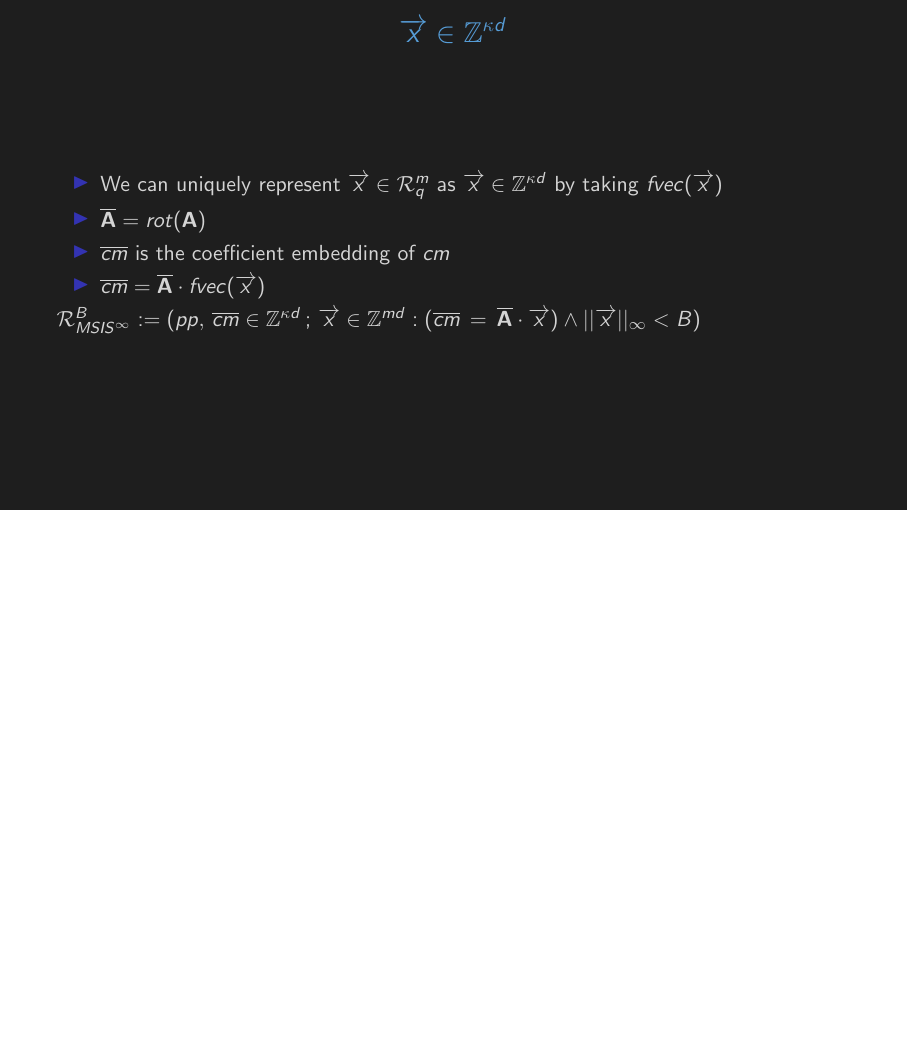
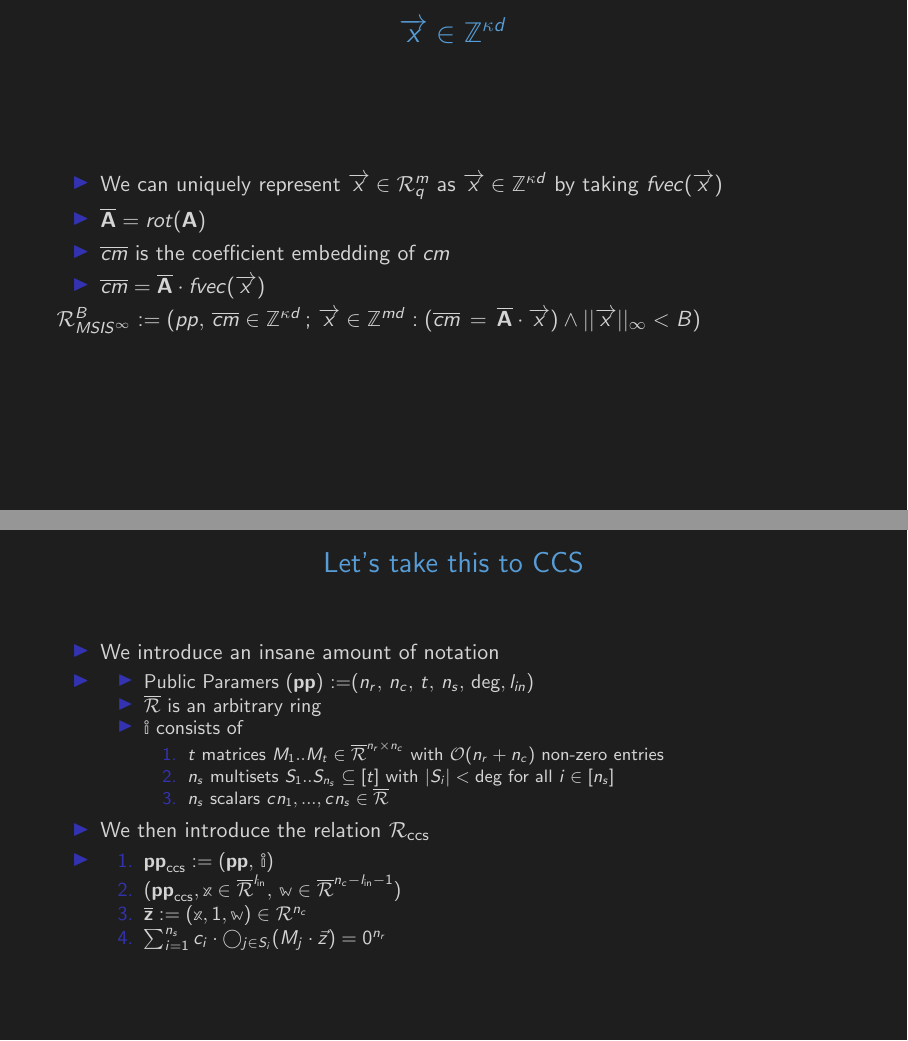
Before and after one commit to matthew-a-klein/ajtai_expansion_presentation, LaTeX slides (main.tex, which reads slide_10.tex): page 7 of 10 before the commit and pages 7 and 11 of 11 after it, the two joined at a grey line, the shorter picture padded with empty space. Compiled offline with pdfLaTeX.

Commit message:
Add RCCS

```diff
--- a/main.tex
+++ b/main.tex
@@ -3,6 +3,8 @@
 \usepackage{xcolor}
 \usepackage{amssymb}
 \usepackage{mathtools}
+\usepackage{mathbbol}
+
 % Dark theme colors
 \definecolor{bgcolor}{HTML}{1E1E1E}
 \definecolor{textcolor}{HTML}{D4D4D4}
--- /dev/null
+++ b/slide_10.tex
@@ -0,0 +1,26 @@
+\section{CCS}
+\begin{frame}
+    {Let's take this to CCS}
+    \begin{itemize}
+        \item We introduce an insane amount of notation
+        \item \begin{itemize}
+
+                  \item Public Paramers (\textbf{pp}) :=$(n_{r}, \, n_{c}, \,t,\,n_{s}, \, \text{deg}, l_{in})$
+                  \item $\overline{\mathcal{R}}$ is an arbitrary ring
+                  \item $\mathbb{i}$ consists of \begin{enumerate}
+                            \item $t$ matrices $M_1..M_t \in \overline{\mathcal{R}}^{n_{r} \times n_{c}}$ with $\mathcal{O}(n_{r} + n_{c})$ non-zero entries
+                            \item $n_{s}$ multisets $S_1..S_{n_s} \subseteq [t]$ with $|S_i| < \text{deg}$ for all $i \in [n_s]$
+                            \item $n_s$ scalars $c{n_1}, ..., c{n_s} \in \overline{\mathcal{R}}$
+                        \end{enumerate}
+              \end{itemize}
+        \item We then introduce the relation $\mathcal{R}_{\text{ccs}}$
+        \item \begin{enumerate}
+                  \item $\textbf{pp}_{\text{ccs}}:= (\textbf{pp},\, \mathbb{i})$
+                  \item $(\textbf{pp}_{\text{ccs}}, \mathbb{x} \in \overline{\mathcal{R}}^{l_\text{in}},\,\mathbb{w} \in \overline{\mathcal{R}}^{n_c- l_\text{in} -1})$
+                  \item $\overline{\textbf{z}} := (\mathbb{x}, 1,\mathbb{w}) \in \mathcal{R}^{n_c}$
+                  \item $ \sum_{i=1}^{n_s} c_i \cdot \bigcirc_{j \in S_i} (M_j \cdot \vec{z}) = 0^{n_r}$
+              \end{enumerate}
+    \end{itemize}
+
+
+\end{frame}
```
Also changed, not shown: main.pdf, main.tex (1 more changed lines).
